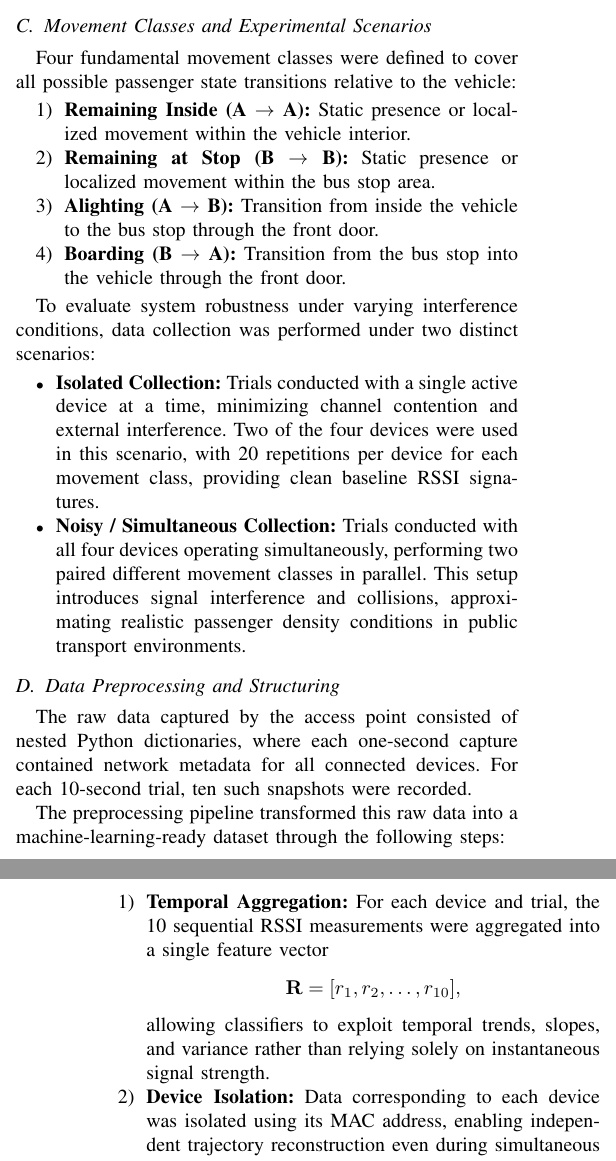
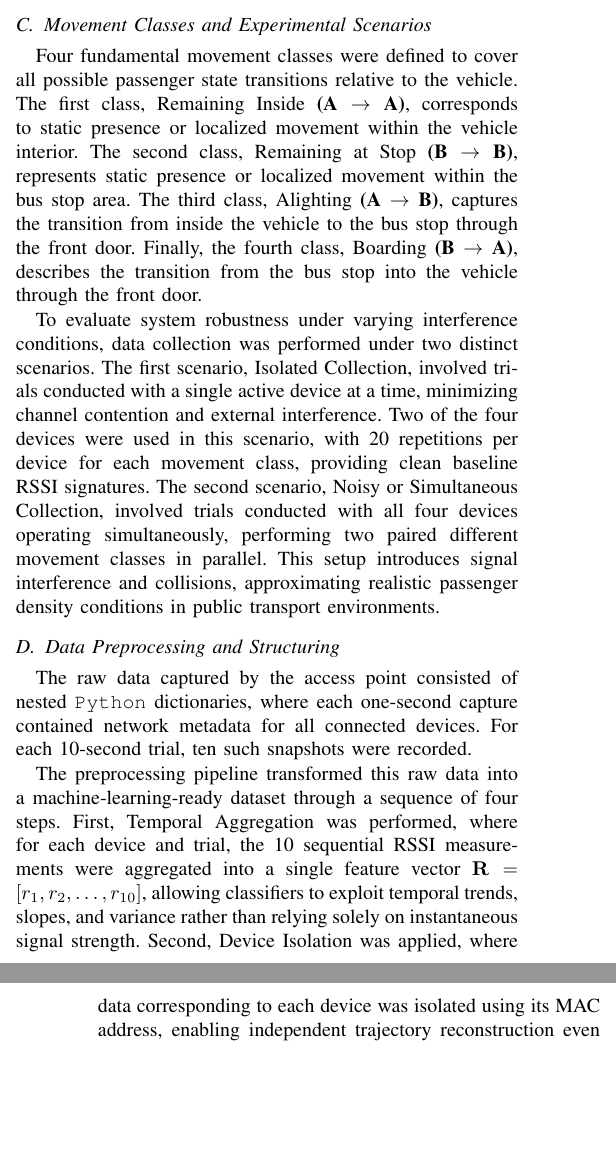
Before and after one commit to ATNoG/inMotion, a LaTeX paper (docs/eucnc/paper/main.tex, which reads docs/eucnc/paper/chapters/experimental-setup.tex): two parts of the columns of pages 3 and 4 of 5, joined at a grey line, cut so that both start at the same text, the shorter picture padded with empty space. Compiled offline with pdfLaTeX.

Commit message:
removing bullets

```diff
--- a/docs/eucnc/paper/chapters/experimental-setup.tex
+++ b/docs/eucnc/paper/chapters/experimental-setup.tex
@@ -43,42 +30,12 @@ To account for hardware heterogeneity, four different mobile devices, from three
 
 \subsection{Movement Classes and Experimental Scenarios}
 
-Four fundamental movement classes were defined to cover all possible passenger state transitions relative to the vehicle:
+Four fundamental movement classes were defined to cover all possible passenger state transitions relative to the vehicle. The first class, Remaining Inside \textbf{(A~$\rightarrow$~A)}, corresponds to static presence or localized movement within the vehicle interior. The second class, Remaining at Stop \textbf{(B~$\rightarrow$~B)}, represents static presence or localized movement within the bus stop area. The third class, Alighting \textbf{(A~$\rightarrow$~B)}, captures the transition from inside the vehicle to the bus stop through the front door. Finally, the fourth class, Boarding \textbf{(B~$\rightarrow$~A)}, describes the transition from the bus stop into the vehicle through the front door.
 
-\begin{enumerate}
-    \item \textbf{Remaining Inside (A $\rightarrow$ A):}
-    Static presence or localized movement within the vehicle interior.
-    \item \textbf{Remaining at Stop (B $\rightarrow$ B):}
-    Static presence or localized movement within the bus stop area.
-    \item \textbf{Alighting (A $\rightarrow$ B):}
-    Transition from inside the vehicle to the bus stop through the front door.
-    \item \textbf{Boarding (B $\rightarrow$ A):}
-    Transition from the bus stop into the vehicle through the front door.
-\end{enumerate}
-
-To evaluate system robustness under varying interference conditions, data collection was performed under two distinct scenarios:
-
-\begin{itemize}
-    \item \textbf{Isolated Collection:}
-    Trials conducted with a single active device at a time, minimizing channel contention and external interference. Two of the four devices were used in this scenario, with 20 repetitions per device for each movement class, providing clean baseline RSSI signatures.
-
-    \item \textbf{Noisy / Simultaneous Collection:}
-    Trials conducted with all four devices operating simultaneously, performing two paired different movement classes in parallel. This setup introduces signal interference and collisions, approximating realistic passenger density conditions in public transport environments.
-\end{itemize}
+To evaluate system robustness under varying interference conditions, data collection was performed under two distinct scenarios. The first scenario, Isolated Collection, involved trials conducted with a single active device at a time, minimizing channel contention and external interference. Two of the four devices were used in this scenario, with 20 repetitions per device for each movement class, providing clean baseline RSSI signatures. The second scenario, Noisy or Simultaneous Collection, involved trials conducted with all four devices operating simultaneously, performing two paired different movement classes in parallel. This setup introduces signal interference and collisions, approximating realistic passenger density conditions in public transport environments.
 
 \subsection{Data Preprocessing and Structuring}
 
-The raw data captured by the access point consisted of nested Python dictionaries, where each one-second capture contained network metadata for all connected devices. For each 10-second trial, ten such snapshots were recorded.
+The raw data captured by the access point consisted of nested \texttt{Python} dictionaries, where each one-second capture contained network metadata for all connected devices. For each 10-second trial, ten such snapshots were recorded.
 
-The preprocessing pipeline transformed this raw data into a machine-learning-ready dataset through the following steps:
-
-\begin{enumerate}
-    \item \textbf{Temporal Aggregation:}
-    For each device and trial, the 10 sequential RSSI measurements were aggregated into a single feature vector
-    \[
-        \mathbf{R} = [r_1, r_2, \ldots, r_{10}],
-    \]
-    allowing classifiers to exploit temporal trends, slopes, and variance rather than relying solely on instantaneous signal strength.
-
-    \item \textbf{Device Isolation:}
-    Data corresponding to each device was isolated using its MAC address, enabling independent trajectory reconstruction even during simultaneous collection scenarios.
+The preprocessing pipeline transformed this raw data into a machine-learning-ready dataset through a sequence of four steps. First, Temporal Aggregation was performed, where for each device and trial, the 10 sequential RSSI measurements were aggregated into a single feature vector $\mathbf{R} = [r_1, r_2, \ldots, r_{10}]$, allowing classifiers to exploit temporal trends, slopes, and variance rather than relying solely on instantaneous signal strength. Second, Device Isolation was applied, where data corresponding to each device was isolated using its MAC address, enabling independent trajectory reconstruction even during simultaneous collection scenarios. Third, Labeling was performed by assigning each RSSI sequence the corresponding movement class (\textbf{AA}, \textbf{BB}, \textbf{AB}, or \textbf{BA}) along with a boolean noise label indicating whether the trial was collected in isolation or under simultaneous device activity. Fourth, Feature Filtering was applied, where non-essential attributes, such as transmitted/received byte counts and connection duration, were discarded to reduce dimensionality and prevent overfitting.
```
Also changed, not shown: docs/eucnc/paper/chapters/eda.tex (+1 -1 lines), docs/eucnc/paper/main.tex (+1 -1 lines), docs/eucnc/paper/main.pdf (added), docs/eucnc/paper/chapters/experimental-setup.tex (28 more changed lines).
